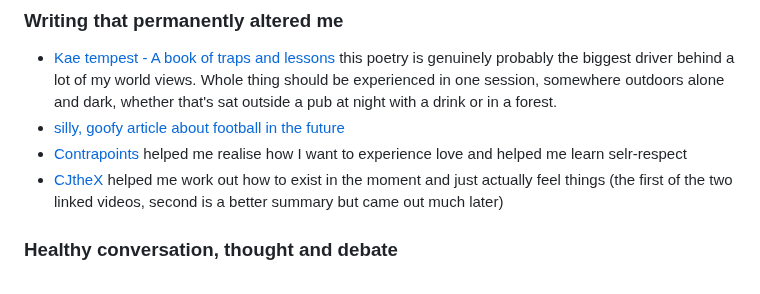
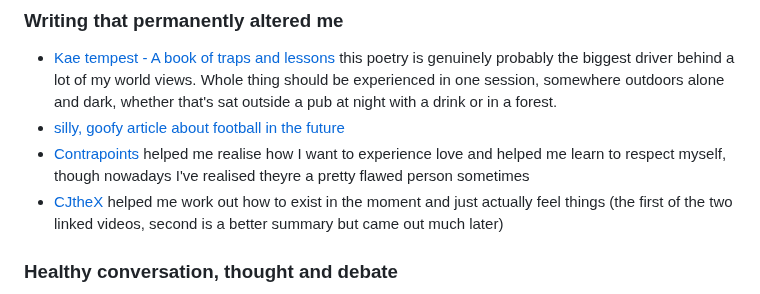
Before and after one commit to Wil-Ro/BlogPosts, a Markdown page: posts/Useful Notes/ScribbledLine.md, the part around the change. Drawn GitHub-style.

```diff
--- a/posts/Useful Notes/ScribbledLine.md
+++ b/posts/Useful Notes/ScribbledLine.md
@@ -12,7 +12,7 @@ This is my scribbled line, its a collection of things I find interesting or want
 ### Writing that permanently altered me
 - [Kae tempest - A book of traps and lessons](traps-and-lessons/) this poetry is genuinely probably the biggest driver behind a lot of my world views. Whole thing should be experienced in one session, somewhere outdoors alone and dark, whether that's sat outside a pub at night with a drink or in a forest.
 - [silly, goofy article about football in the future](https://www.sbnation.com/a/17776-football)
-- [Contrapoints](https://m.youtube.com/watch?v=RTRT794IQBg) helped me realise how I want to experience love and helped me learn selr-respect
+- [Contrapoints](https://m.youtube.com/watch?v=RTRT794IQBg) helped me realise how I want to experience love and helped me learn to respect myself, though nowadays I've realised theyre a pretty flawed person sometimes
 - [CJt](https://m.youtube.com/watch?v=UvYcunuF3Eo)[heX](https://m.youtube.com/watch?v=GZg_36utl2w) helped me work out how to exist in the moment and just actually feel things (the first of the two linked videos, second is a better summary but came out much later)
 
 ### Healthy conversation, thought and debate
```
